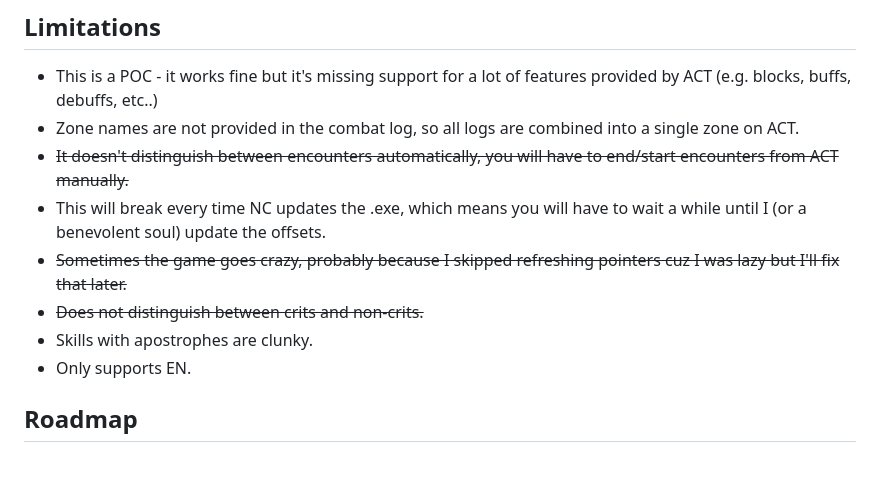
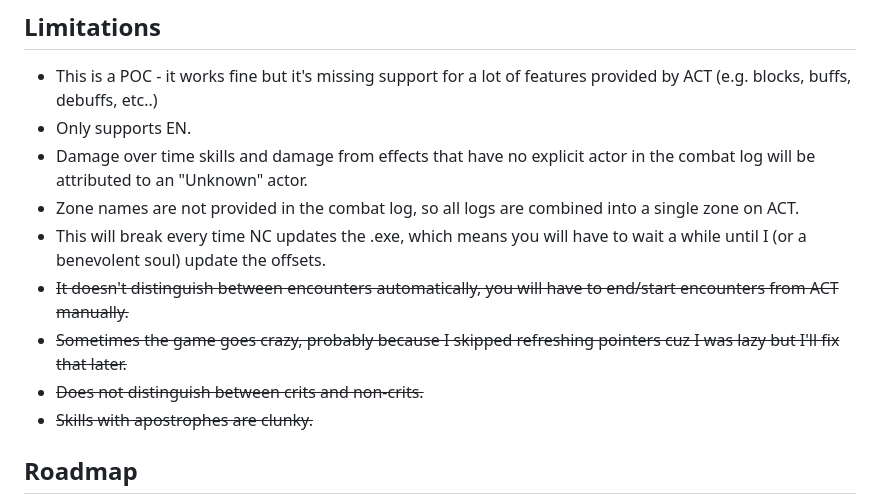
Before and after one commit to azuradara/neo-act-plugin, a Markdown page: README.md, the part around the change. Drawn GitHub-style; blank space fills up the shorter version.

```diff
--- a/README.md
+++ b/README.md
@@ -47,13 +47,14 @@ You can even use one provided in our github from [Overlays](https://github.com/a
 ## Limitations
 
 - This is a POC - it works fine but it's missing support for a lot of features provided by ACT (e.g. blocks, buffs, debuffs, etc..)
+- Only supports EN.
+- Damage over time skills and damage from effects that have no explicit actor in the combat log will be attributed to an "Unknown" actor.
 - Zone names are not provided in the combat log, so all logs are combined into a single zone on ACT.
+- This will break every time NC updates the .exe, which means you will have to wait a while until I (or a benevolent soul) update the offsets.
 - ~~It doesn't distinguish between encounters automatically, you will have to end/start encounters from ACT manually.~~
-- This will break every time NC updates the .exe, which means you will have to wait a while until I (or a benevolent soul) update the offsets.
 - ~~Sometimes the game goes crazy, probably because I skipped refreshing pointers cuz I was lazy but I'll fix that later.~~
 - ~~Does not distinguish between crits and non-crits.~~
-- Skills with apostrophes are clunky.
-- Only supports EN.
+- ~~Skills with apostrophes are clunky.~~
 
 ## Roadmap
 
```
